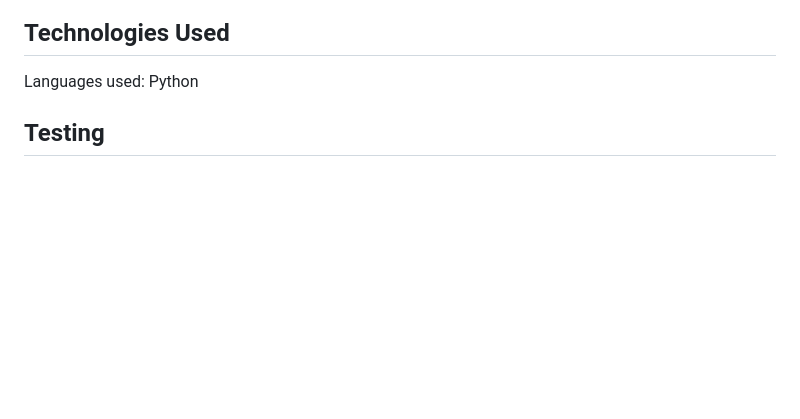
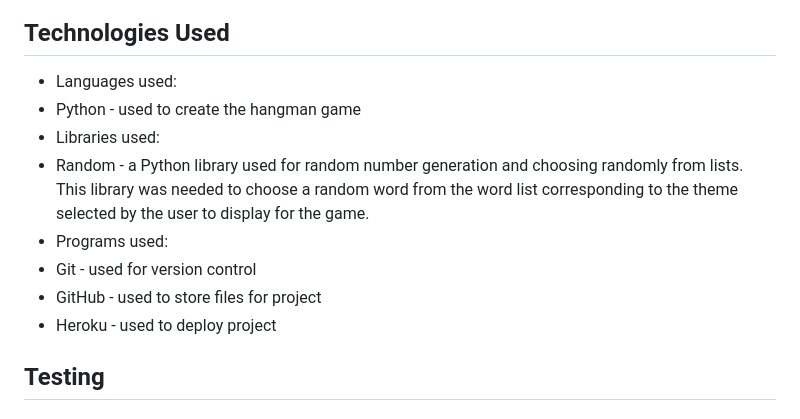
Before and after one commit to aaronodonoghue96/hangman-python, a Markdown page: README.md, the part around the change. GitHub-like rendering; blank space fills up the shorter version.

Commit message:
Add technologies used

```diff
--- a/README.md
+++ b/README.md
@@ -55,7 +55,14 @@ The user can select from one of four themes, animals, foods, colours and instrum
 
 ## Technologies Used
 
-Languages used: Python
+- Languages used:
+ - Python - used to create the hangman game
+- Libraries used:
+ - Random - a Python library used for random number generation and choosing randomly from lists. This library was needed to choose a random word from the word list corresponding to the theme selected by the user to display for the game.
+- Programs used:
+ - Git - used for version control
+ - GitHub - used to store files for project
+ - Heroku - used to deploy project
 
 ## Testing
 
```
